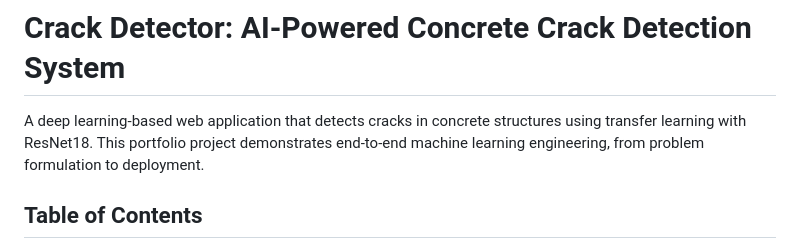
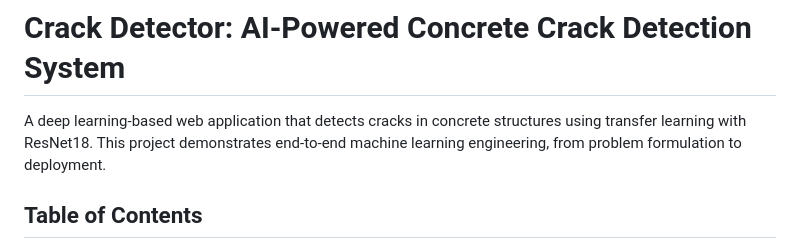
Before and after one commit to noodleslove/crack-detector, a Markdown page: README.md, the part around the change. Drawn GitHub-style.

Commit message:
docs: README

```diff
--- a/README.md
+++ b/README.md
@@ -1,6 +1,6 @@
 # Crack Detector: AI-Powered Concrete Crack Detection System
 
-A deep learning-based web application that detects cracks in concrete structures using transfer learning with ResNet18. This portfolio project demonstrates end-to-end machine learning engineering, from problem formulation to deployment.
+A deep learning-based web application that detects cracks in concrete structures using transfer learning with ResNet18. This project demonstrates end-to-end machine learning engineering, from problem formulation to deployment.
 
 ## Table of Contents
 
```
